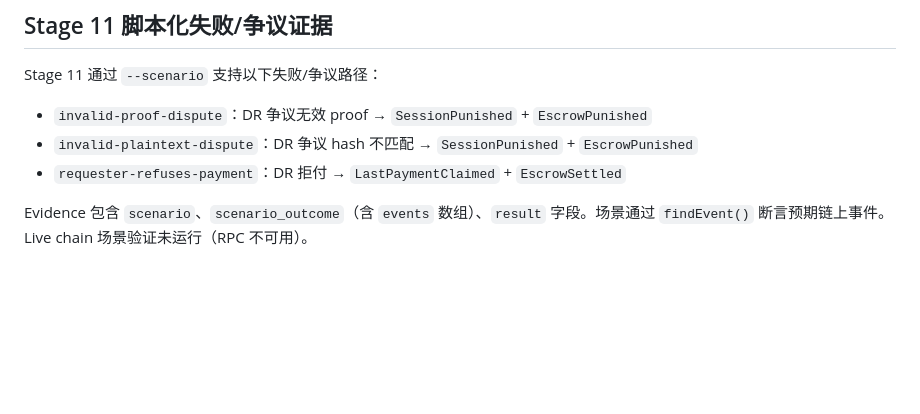
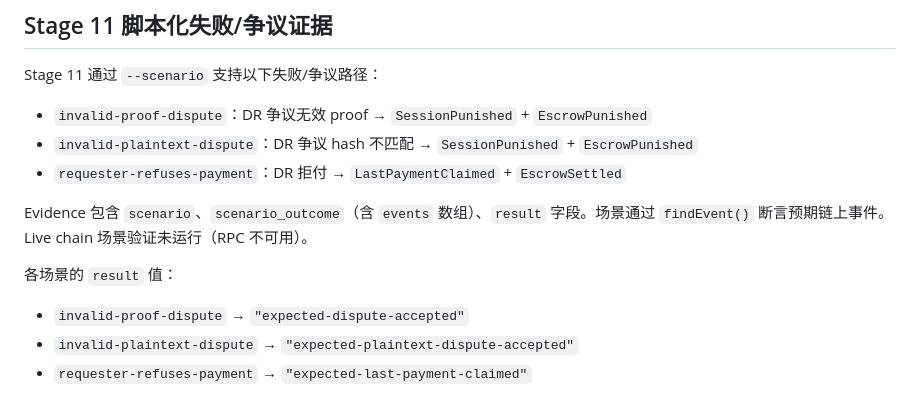
Before and after one commit to oliverustc/fishbonechain, a Markdown page: docs/implementation/data-trade-evidence.md, the part around the change. Rendered like a GitHub page; blank space fills up the shorter version.

Commit message:
docs: list Stage 11 scenario result strings in evidence doc

```diff
--- a/docs/implementation/data-trade-evidence.md
+++ b/docs/implementation/data-trade-evidence.md
@@ -221,3 +221,8 @@ Stage 11 通过 `--scenario` 支持以下失败/争议路径：
 - `requester-refuses-payment`：DR 拒付 → `LastPaymentClaimed` + `EscrowSettled`
 
 Evidence 包含 `scenario`、`scenario_outcome`（含 `events` 数组）、`result` 字段。场景通过 `findEvent()` 断言预期链上事件。Live chain 场景验证未运行（RPC 不可用）。
+
+各场景的 `result` 值：
+- `invalid-proof-dispute` → `"expected-dispute-accepted"`
+- `invalid-plaintext-dispute` → `"expected-plaintext-dispute-accepted"`
+- `requester-refuses-payment` → `"expected-last-payment-claimed"`
```
